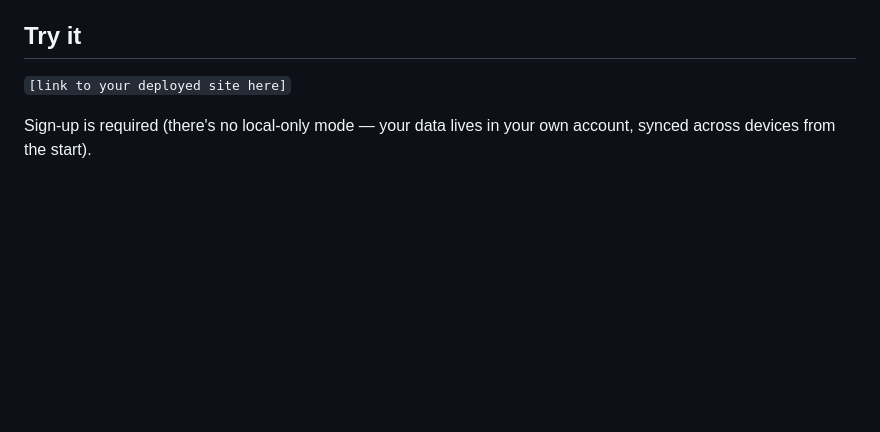
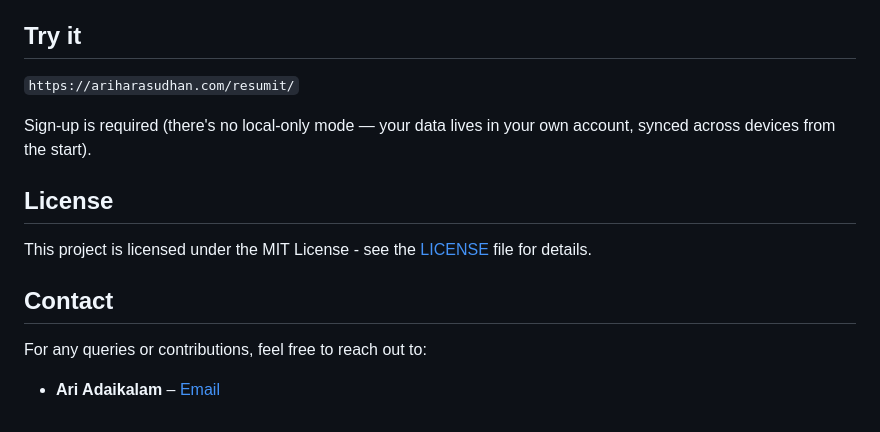
Before and after one commit to ari-adaikalam/DraftShelf, a Markdown page: README.md, the part around the change. Drawn GitHub-style; blank space fills up the shorter version.

```diff
--- a/ABOUT.md
+++ b/README.md
@@ -100,7 +100,18 @@ that exercises the app end to end, not just its individual functions.
 
 ## Try it
 
-`[link to your deployed site here]`
+`https://ariharasudhan.com/resumit/`
 
 Sign-up is required (there's no local-only mode — your data lives in
 your own account, synced across devices from the start).
+
+
+## License
+
+This project is licensed under the MIT License - see the [LICENSE](LICENSE) file for details.
+
+## Contact
+
+For any queries or contributions, feel free to reach out to:
+
+- **Ari Adaikalam** – [Email](mailto:ariadaikalam1234@gmail.com)
```
